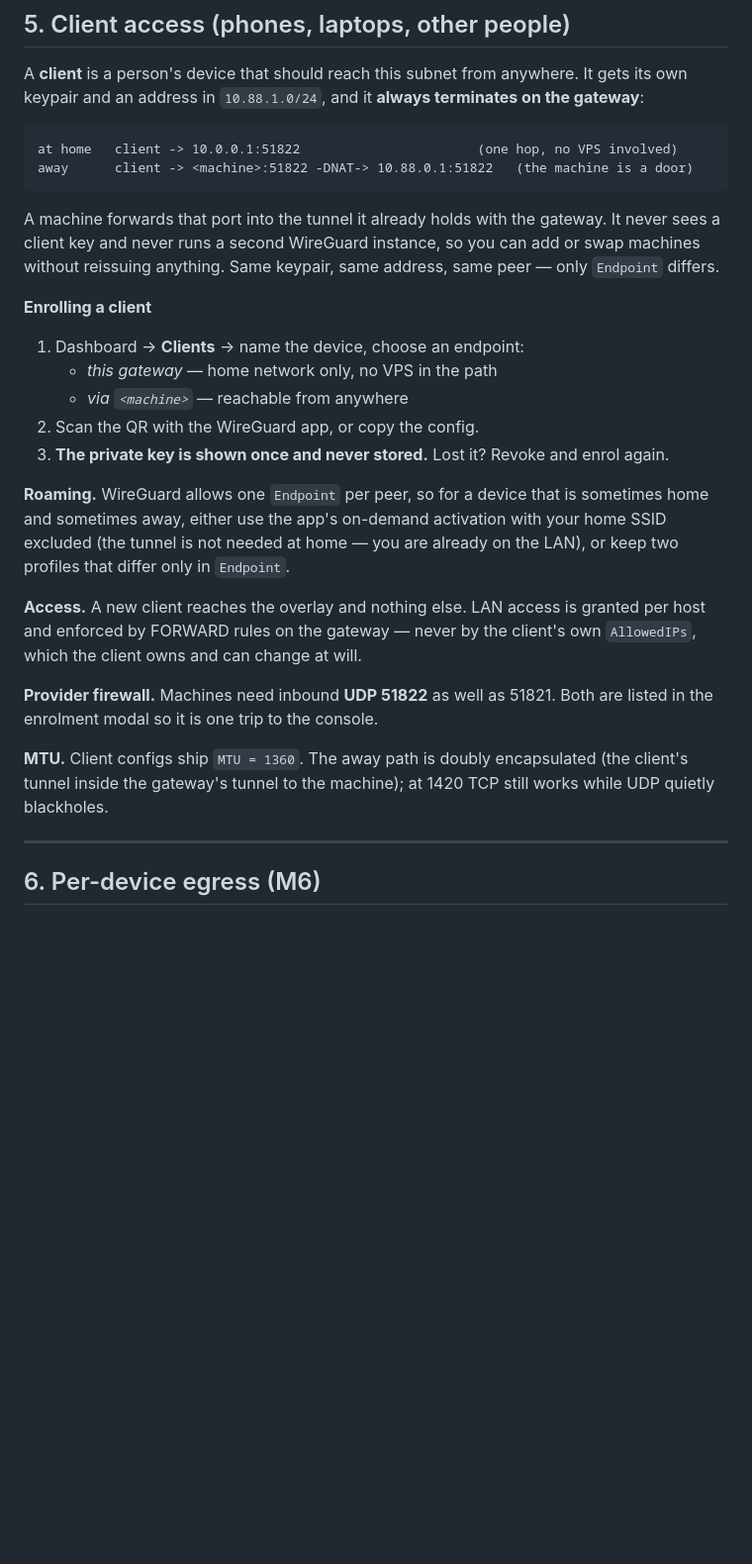
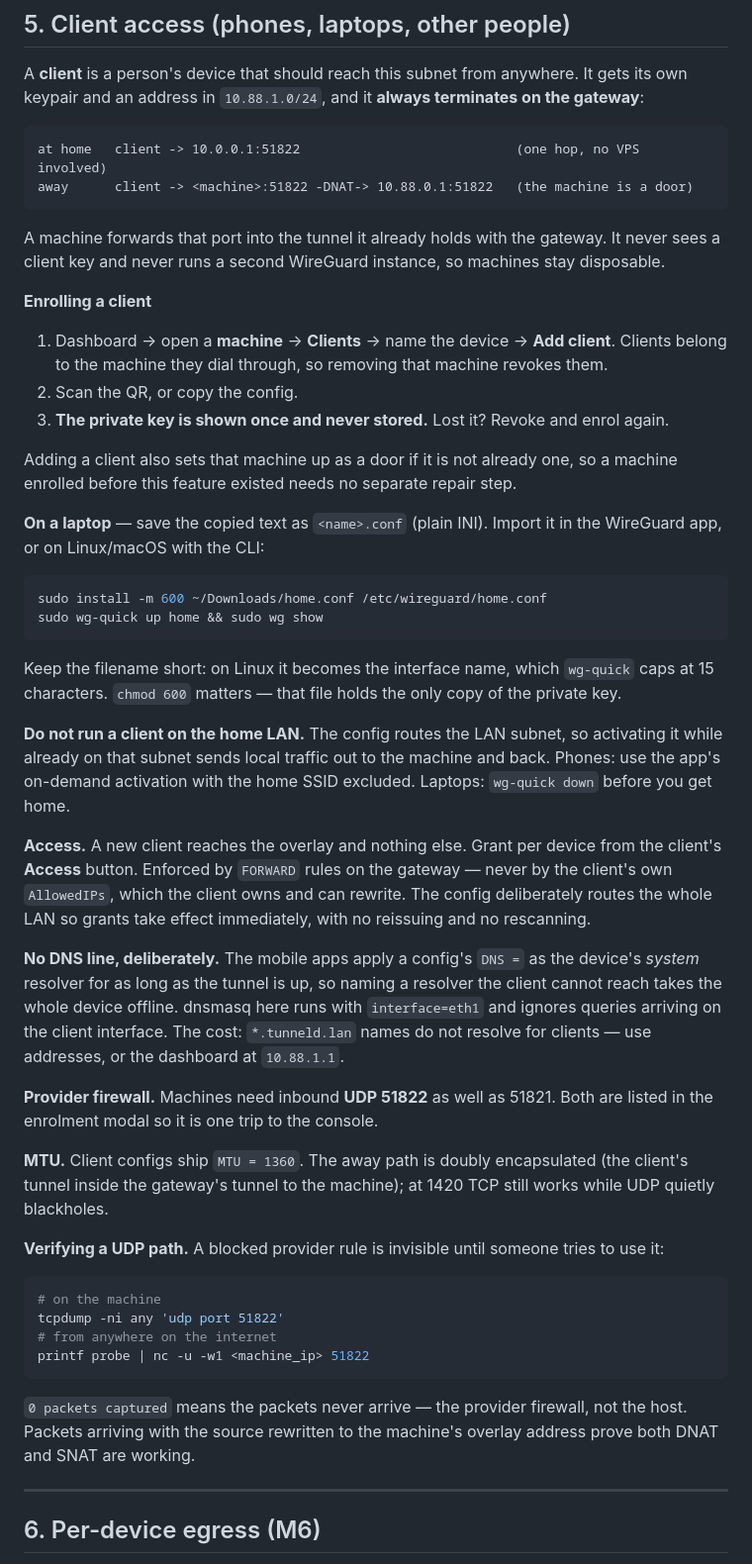
Before and after one commit to toreanjoel/tunneld, a Markdown page: docs/deploy-runbook.md, the part around the change. Shown at 99% size. Rendered like a GitHub page; blank space fills up the shorter version.

Commit message:
docs(runbook): correct the client section for the machine-scoped design

````diff
--- a/docs/deploy-runbook.md
+++ b/docs/deploy-runbook.md
@@ -209,37 +209,68 @@ A **client** is a person's device that should reach this subnet from anywhere. I
 keypair and an address in `10.88.1.0/24`, and it **always terminates on the gateway**:
 
 ```
-at home   client -> 10.0.0.1:51822                       (one hop, no VPS involved)
+at home   client -> 10.0.0.1:51822                            (one hop, no VPS involved)
 away      client -> <machine>:51822 -DNAT-> 10.88.0.1:51822   (the machine is a door)
 ```
 
-A machine forwards that port into the tunnel it already holds with the gateway. It never sees
-a client key and never runs a second WireGuard instance, so you can add or swap machines
-without reissuing anything. Same keypair, same address, same peer — only `Endpoint` differs.
+A machine forwards that port into the tunnel it already holds with the gateway. It never sees a
+client key and never runs a second WireGuard instance, so machines stay disposable.
 
 **Enrolling a client**
 
-1. Dashboard → **Clients** → name the device, choose an endpoint:
-   - *this gateway* — home network only, no VPS in the path
-   - *via `<machine>`* — reachable from anywhere
-2. Scan the QR with the WireGuard app, or copy the config.
+1. Dashboard → open a **machine** → **Clients** → name the device → **Add client**.
+   Clients belong to the machine they dial through, so removing that machine revokes them.
+2. Scan the QR, or copy the config.
 3. **The private key is shown once and never stored.** Lost it? Revoke and enrol again.
 
-**Roaming.** WireGuard allows one `Endpoint` per peer, so for a device that is sometimes home
-and sometimes away, either use the app's on-demand activation with your home SSID excluded
-(the tunnel is not needed at home — you are already on the LAN), or keep two profiles that
-differ only in `Endpoint`.
+Adding a client also sets that machine up as a door if it is not already one, so a machine
+enrolled before this feature existed needs no separate repair step.
 
-**Access.** A new client reaches the overlay and nothing else. LAN access is granted per host
-and enforced by FORWARD rules on the gateway — never by the client's own `AllowedIPs`, which
-the client owns and can change at will.
+**On a laptop** — save the copied text as `<name>.conf` (plain INI). Import it in the WireGuard
+app, or on Linux/macOS with the CLI:
 
-**Provider firewall.** Machines need inbound **UDP 51822** as well as 51821. Both are listed
-in the enrolment modal so it is one trip to the console.
+```bash
+sudo install -m 600 ~/Downloads/home.conf /etc/wireguard/home.conf
+sudo wg-quick up home && sudo wg show
+```
+
+Keep the filename short: on Linux it becomes the interface name, which `wg-quick` caps at 15
+characters. `chmod 600` matters — that file holds the only copy of the private key.
+
+**Do not run a client on the home LAN.** The config routes the LAN subnet, so activating it while
+already on that subnet sends local traffic out to the machine and back. Phones: use the app's
+on-demand activation with the home SSID excluded. Laptops: `wg-quick down` before you get home.
+
+**Access.** A new client reaches the overlay and nothing else. Grant per device from the client's
+**Access** button. Enforced by `FORWARD` rules on the gateway — never by the client's own
+`AllowedIPs`, which the client owns and can rewrite. The config deliberately routes the whole LAN
+so grants take effect immediately, with no reissuing and no rescanning.
+
+**No DNS line, deliberately.** The mobile apps apply a config's `DNS =` as the device's *system*
+resolver for as long as the tunnel is up, so naming a resolver the client cannot reach takes the
+whole device offline. dnsmasq here runs with `interface=eth1` and ignores queries arriving on the
+client interface. The cost: `*.tunneld.lan` names do not resolve for clients — use addresses, or
+the dashboard at `10.88.1.1`.
+
+**Provider firewall.** Machines need inbound **UDP 51822** as well as 51821. Both are listed in
+the enrolment modal so it is one trip to the console.
 
 **MTU.** Client configs ship `MTU = 1360`. The away path is doubly encapsulated (the client's
 tunnel inside the gateway's tunnel to the machine); at 1420 TCP still works while UDP quietly
 blackholes.
+
+**Verifying a UDP path.** A blocked provider rule is invisible until someone tries to use it:
+
+```bash
+# on the machine
+tcpdump -ni any 'udp port 51822'
+# from anywhere on the internet
+printf probe | nc -u -w1 <machine_ip> 51822
+```
+
+`0 packets captured` means the packets never arrive — the provider firewall, not the host.
+Packets arriving with the source rewritten to the machine's overlay address prove both DNAT and
+SNAT are working.
 
 ---
 
````
